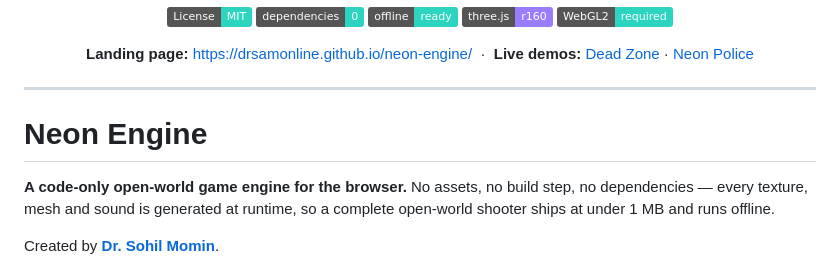
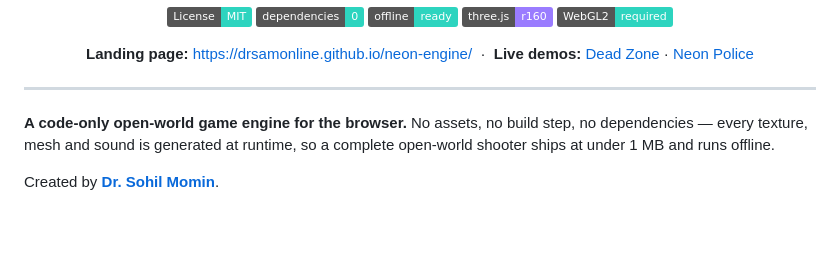
Before and after one commit to drsamonline/neon-engine, a Markdown page: README.md, the part around the change. Drawn GitHub-style; badges without logos; blank space fills up the shorter version.

Commit message:
docs: remove duplicate README title heading

```diff
--- a/README.md
+++ b/README.md
@@ -20,7 +20,6 @@
 
 ---
 
-# Neon Engine
 
 **A code-only open-world game engine for the browser.** No assets, no build step,
 no dependencies — every texture, mesh and sound is generated at runtime, so a
```
